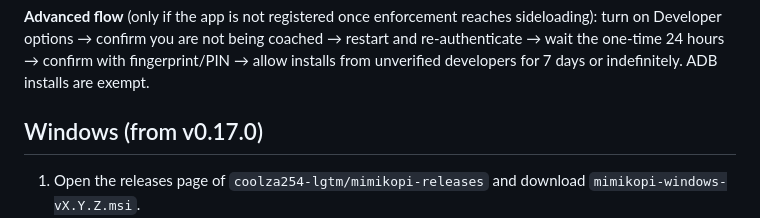
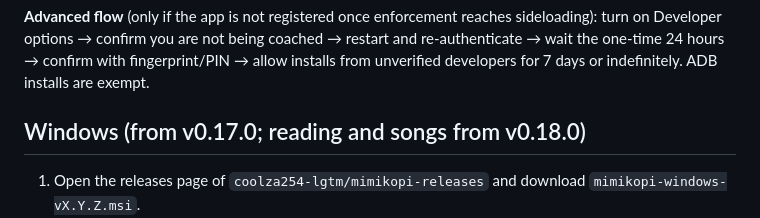
Before and after one commit to coolza254-lgtm/mimikopi, a Markdown page: docs/INSTALL.md, the part around the change. Rendered like a GitHub page.

```diff
--- a/docs/INSTALL.md
+++ b/docs/INSTALL.md
@@ -62,7 +62,7 @@ turn on Developer options → confirm you are not being coached → restart and
 one-time 24 hours → confirm with fingerprint/PIN → allow installs from unverified developers
 for 7 days or indefinitely. ADB installs are exempt.
 
-## Windows (from v0.17.0)
+## Windows (from v0.17.0; reading and songs from v0.18.0)
 1. Open the releases page of `coolza254-lgtm/mimikopi-releases` and download `mimikopi-windows-vX.Y.Z.msi`.
 2. Double-click it. The installer is not signed, so Windows SmartScreen may say "Windows protected your PC":
    choose **More info → Run anyway**. It installs for the current user only (no admin rights) and adds a Start-menu
```
Also changed, not shown: docs/KNOWN-LIMITATIONS.md (+14 -1 lines), release-notes/v0.18.0.md (added, +8 -0 lines).
